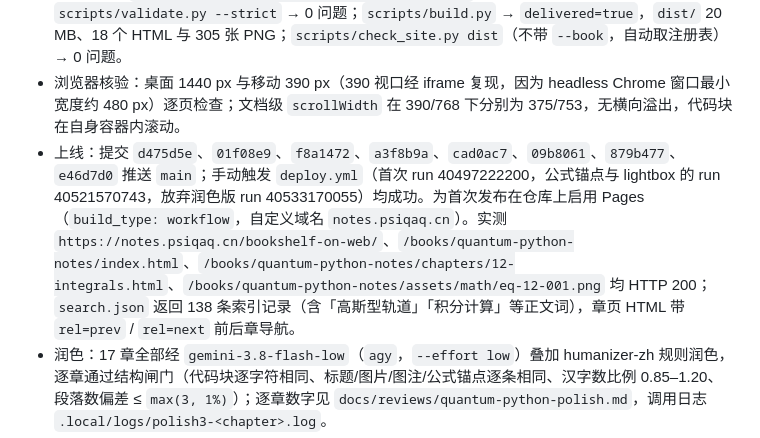
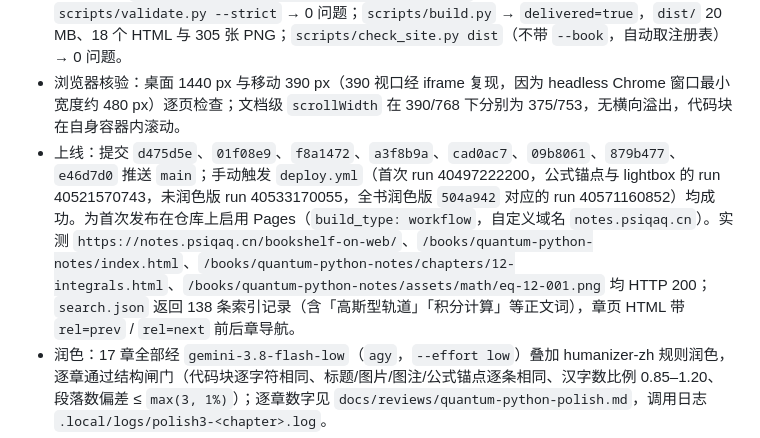
Before and after one commit to psiQAQ/bookshelf-on-web, a Markdown page: docs/VERIFICATION.md, the part around the change. Drawn GitHub-style.

Commit message:
docs: record the deploy run that carries the polished book

```diff
--- a/docs/VERIFICATION.md
+++ b/docs/VERIFICATION.md
@@ -64,7 +64,7 @@ uv run python scripts/check_site.py .preview --book sample-linear-algebra --book
 - 来源核验：源 PDF SHA-256 `c7553b895fc4caf52359df14007190a83bc5b94162dea1d22f4dc41314e383aa`，717 页；17 章的 PDF 页范围写入 `provenance.json` 并逐章核对覆盖，`eq/ref/fig/tbl/code` 计数与源转录逐章相等（`problems=0`）。
 - 质量闸门：`uv run python -m unittest discover -s tests` → 49 项通过（2 跳过）；`scripts/validate.py --strict` → 0 问题；`scripts/build.py` → `delivered=true`，`dist/` 20 MB、18 个 HTML 与 305 张 PNG；`scripts/check_site.py dist`（不带 `--book`，自动取注册表）→ 0 问题。
 - 浏览器核验：桌面 1440 px 与移动 390 px（390 视口经 iframe 复现，因为 headless Chrome 窗口最小宽度约 480 px）逐页检查；文档级 `scrollWidth` 在 390/768 下分别为 375/753，无横向溢出，代码块在自身容器内滚动。
-- 上线：提交 `d475d5e`、`01f08e9`、`f8a1472`、`a3f8b9a`、`cad0ac7`、`09b8061`、`879b477`、`e46d7d0` 推送 `main`；手动触发 `deploy.yml`（首次 run 40497222200，公式锚点与 lightbox 的 run 40521570743，放弃润色版 run 40533170055）均成功。为首次发布在仓库上启用 Pages（`build_type: workflow`，自定义域名 `notes.psiqaq.cn`）。实测 `https://notes.psiqaq.cn/bookshelf-on-web/`、`/books/quantum-python-notes/index.html`、`/books/quantum-python-notes/chapters/12-integrals.html`、`/books/quantum-python-notes/assets/math/eq-12-001.png` 均 HTTP 200；`search.json` 返回 138 条索引记录（含「高斯型轨道」「积分计算」等正文词），章页 HTML 带 `rel=prev` / `rel=next` 前后章导航。
+- 上线：提交 `d475d5e`、`01f08e9`、`f8a1472`、`a3f8b9a`、`cad0ac7`、`09b8061`、`879b477`、`e46d7d0` 推送 `main`；手动触发 `deploy.yml`（首次 run 40497222200，公式锚点与 lightbox 的 run 40521570743，未润色版 run 40533170055，全书润色版 `504a942` 对应的 run 40571160852）均成功。为首次发布在仓库上启用 Pages（`build_type: workflow`，自定义域名 `notes.psiqaq.cn`）。实测 `https://notes.psiqaq.cn/bookshelf-on-web/`、`/books/quantum-python-notes/index.html`、`/books/quantum-python-notes/chapters/12-integrals.html`、`/books/quantum-python-notes/assets/math/eq-12-001.png` 均 HTTP 200；`search.json` 返回 138 条索引记录（含「高斯型轨道」「积分计算」等正文词），章页 HTML 带 `rel=prev` / `rel=next` 前后章导航。
 - 润色：17 章全部经 `gemini-3.8-flash-low`（`agy`，`--effort low`）叠加 humanizer-zh 规则润色，逐章通过结构闸门（代码块逐字符相同、标题/图片/图注/公式锚点逐条相同、汉字数比例 0.85–1.20、段落数偏差 ≤ `max(3, 1%)`）；逐章数字见 `docs/reviews/quantum-python-polish.md`，调用日志 `.local/logs/polish3-<chapter>.log`。
 - 已知限制：公式以图片呈现，不可选中或搜索；正文中少量被排版拆散的符号残片按原样保留，未重新排版；代码提取会把部分代码块内的空格打散（如 `np.einsum( 'z ,gz ->g' )`），与「逐字符照录」的表述有出入，属 PDF 文本层限制；机器润色未做人工通读校对。
 - 版权：译本未获 Elsevier 授权，按用户决定「公开 Pages，自负风险」发布，`index.qmd` 的「版权」一节记录了下线承诺。
```
